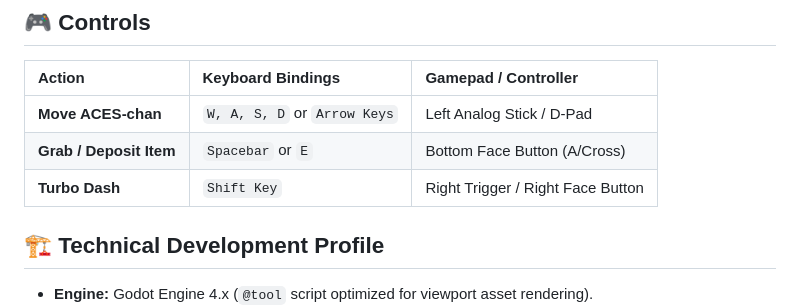
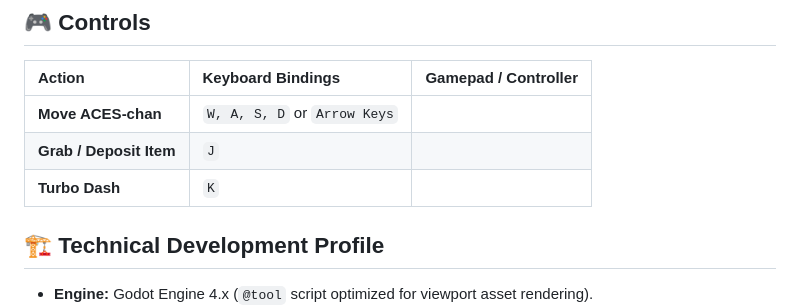
Before and after one commit to sivif/buffer-overflow, a Markdown page: README.md, the part around the change. GitHub-like rendering.

```diff
--- a/README.md
+++ b/README.md
@@ -45,9 +45,9 @@ If your penalty meter reaches **100%**, a severe core error triggers. The screen
 
 | Action | Keyboard Bindings | Gamepad / Controller |
 | :--- | :--- | :--- |
-| **Move ACES-chan** | `W, A, S, D` or `Arrow Keys` | Left Analog Stick / D-Pad |
-| **Grab / Deposit Item** | `Spacebar` or `E` | Bottom Face Button (A/Cross) |
-| **Turbo Dash** | `Shift Key` | Right Trigger / Right Face Button |
+| **Move ACES-chan** | `W, A, S, D` or `Arrow Keys`
+| **Grab / Deposit Item** | `J`
+| **Turbo Dash** | `K` |
 
 ## 🏗️ Technical Development Profile
 
```
